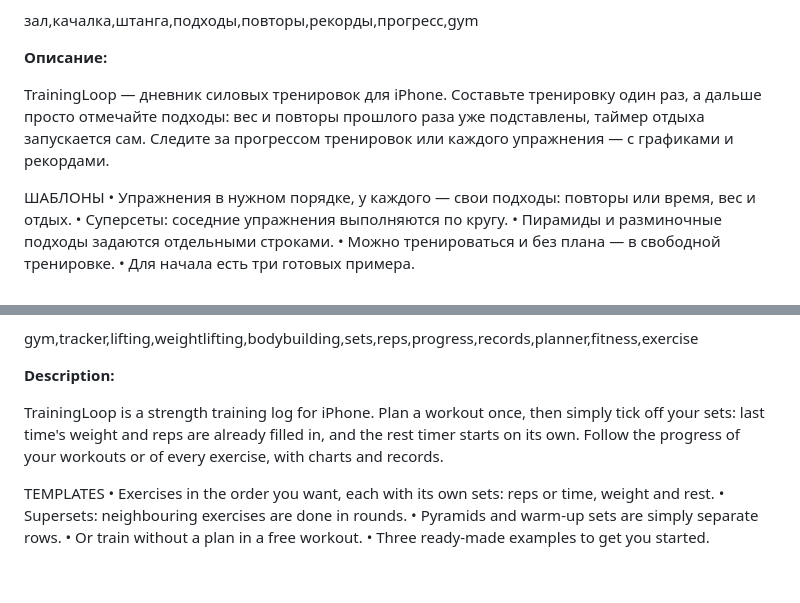
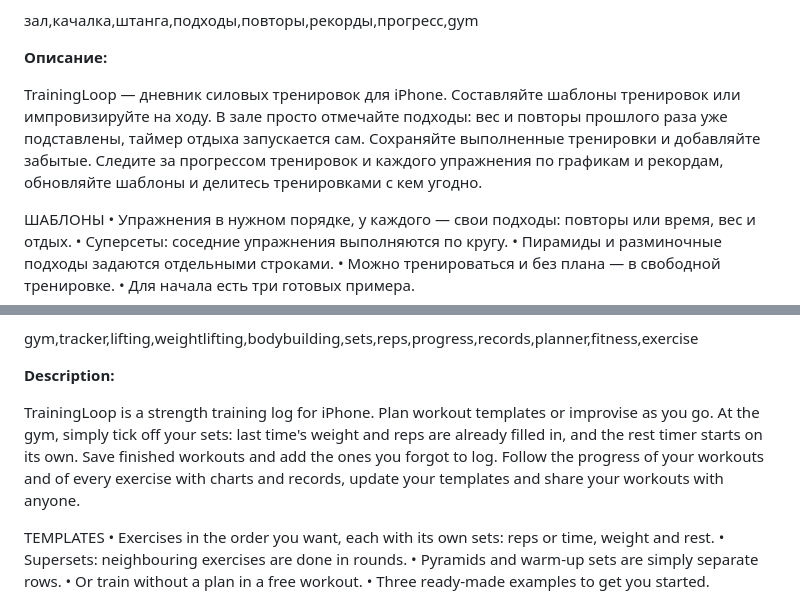
Before and after one commit to PersonaN1/TrainingLoop, a Markdown page: docs/APPSTORE.md, 2 parts joined by grey strips. Drawn GitHub-style; blank space fills up the shorter version.

Commit message:
App Store description: fuller intro
Co-Authored-By: Claude Opus 5.5 <noreply@anthropic.com>

```diff
--- a/docs/APPSTORE.md
+++ b/docs/APPSTORE.md
@@ -44,7 +44,7 @@
 
 **Описание:**
 
-TrainingLoop — дневник силовых тренировок для iPhone. Составьте тренировку один раз, а дальше просто отмечайте подходы: вес и повторы прошлого раза уже подставлены, таймер отдыха запускается сам. Следите за прогрессом тренировок или каждого упражнения — с графиками и рекордами.
+TrainingLoop — дневник силовых тренировок для iPhone. Составляйте шаблоны тренировок или импровизируйте на ходу. В зале просто отмечайте подходы: вес и повторы прошлого раза уже подставлены, таймер отдыха запускается сам. Сохраняйте выполненные тренировки и добавляйте забытые. Следите за прогрессом тренировок и каждого упражнения по графикам и рекордам, обновляйте шаблоны и делитесь тренировками с кем угодно.
 
 ШАБЛОНЫ
 • Упражнения в нужном порядке, у каждого — свои подходы: повторы или время, вес и отдых.
@@ -91,7 +91,7 @@ gym,tracker,lifting,weightlifting,bodybuilding,sets,reps,progress,records,planne
 
 **Description:**
 
-TrainingLoop is a strength training log for iPhone. Plan a workout once, then simply tick off your sets: last time's weight and reps are already filled in, and the rest timer starts on its own. Follow the progress of your workouts or of every exercise, with charts and records.
+TrainingLoop is a strength training log for iPhone. Plan workout templates or improvise as you go. At the gym, simply tick off your sets: last time's weight and reps are already filled in, and the rest timer starts on its own. Save finished workouts and add the ones you forgot to log. Follow the progress of your workouts and of every exercise with charts and records, update your templates and share your workouts with anyone.
 
 TEMPLATES
 • Exercises in the order you want, each with its own sets: reps or time, weight and rest.
```
